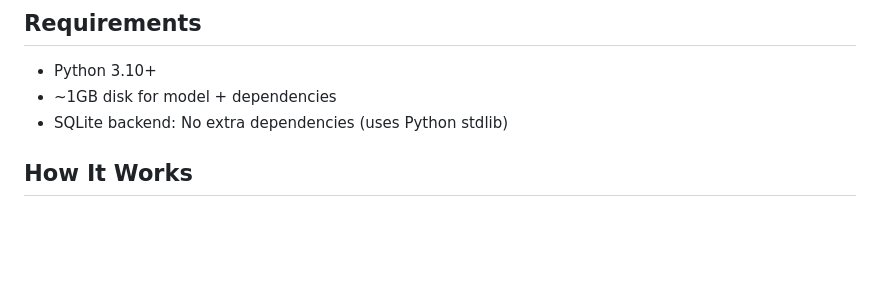
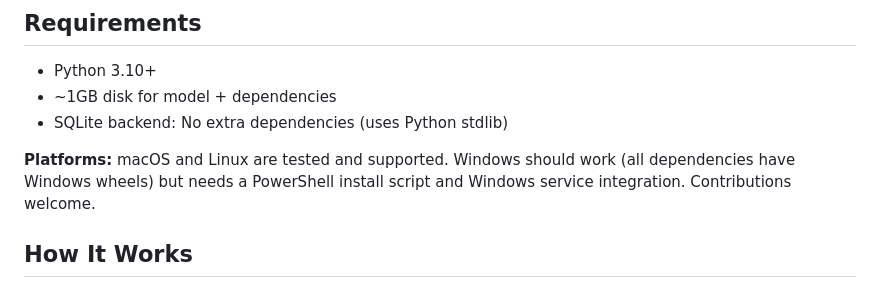
Before and after one commit to diskerror/ragger, a Markdown page: README.md, the part around the change. Rendered like a GitHub page; blank space fills up the shorter version.

Commit message:
README: add Windows porting note

```diff
--- a/README.md
+++ b/README.md
@@ -75,6 +75,8 @@ Features: multi-user with per-user databases and search merging, common shared m
 - Python 3.10+
 - ~1GB disk for model + dependencies
 - SQLite backend: No extra dependencies (uses Python stdlib)
+
+**Platforms:** macOS and Linux are tested and supported. Windows should work (all dependencies have Windows wheels) but needs a PowerShell install script and Windows service integration. Contributions welcome.
 
 ## How It Works
 
```
